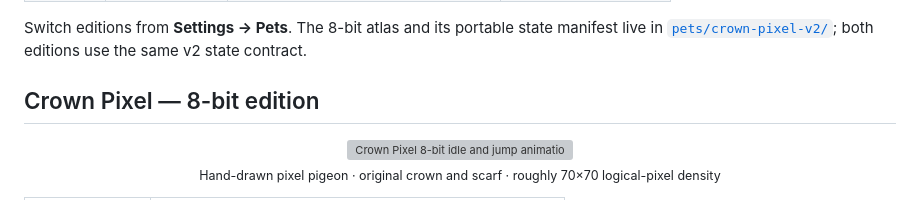
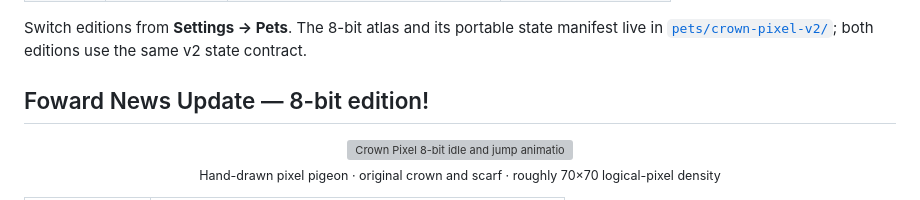
Before and after one commit to Samwang-afk/woofy-goopy, a Markdown page: README.md, the part around the change. Drawn GitHub-style; grey boxes are pictures that could not be loaded.

```diff
--- a/README.md
+++ b/README.md
@@ -38,7 +38,7 @@ Woofy Goopy is registered in ChatGPT Work as two independent pets. Selecting one
 
 Switch editions from **Settings → Pets**. The 8-bit atlas and its portable state manifest live in [`pets/crown-pixel-v2/`](./pets/crown-pixel-v2/); both editions use the same v2 state contract.
 
-## Crown Pixel — 8-bit edition
+## Foward News Update — 8-bit edition!
 
 <div align="center">
 
```
